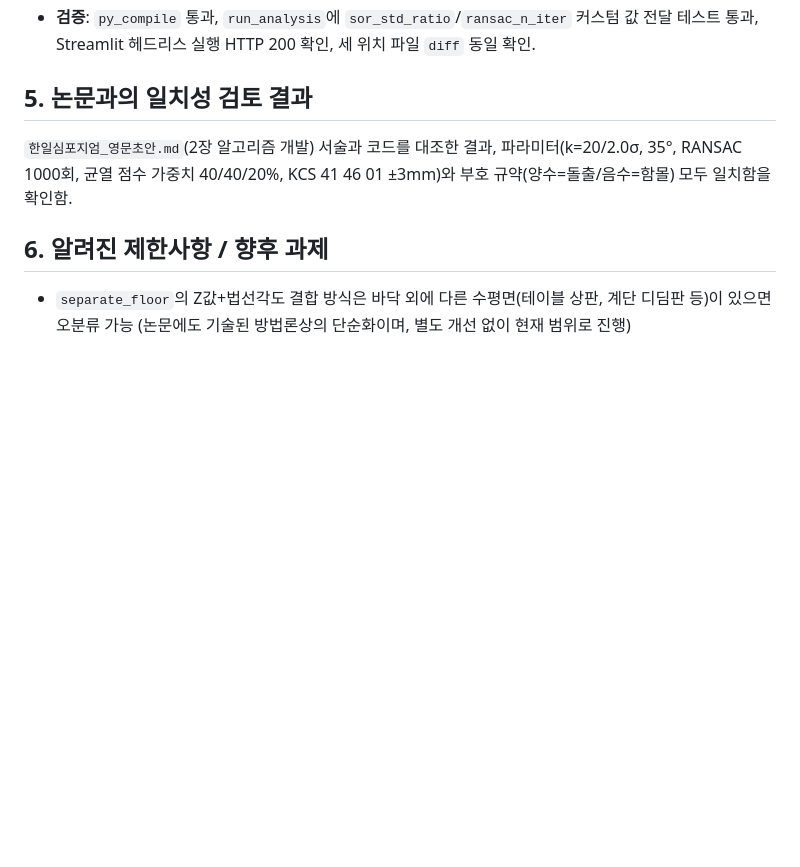
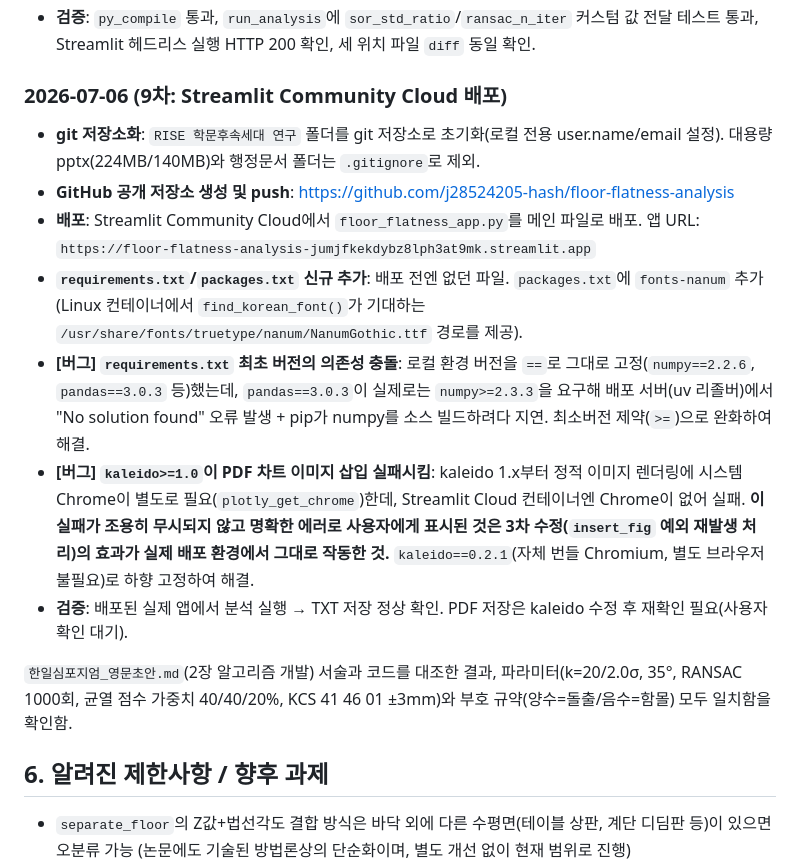
Before and after one commit to j28524205-hash/floor-flatness-analysis, a Markdown page: 평활도측정.md, the part around the change. GitHub-like rendering; blank space fills up the shorter version.

```diff
--- a/평활도측정.md
+++ b/평활도측정.md
@@ -102,7 +102,14 @@
 - **[재확인, 변경 없음] 크랙 점수 상대 정규화 방식 유지**: docstring/UI 캡션(2곳)/보고서/CSV 컬럼명에 이미 명시돼 있음. 알고리즘을 절대 기준으로 바꾸면 논문에 보고된 결과와 달라지므로 보류.
 - **검증**: `py_compile` 통과, `run_analysis`에 `sor_std_ratio`/`ransac_n_iter` 커스텀 값 전달 테스트 통과, Streamlit 헤드리스 실행 HTTP 200 확인, 세 위치 파일 `diff` 동일 확인.
 
-## 5. 논문과의 일치성 검토 결과
+### 2026-07-06 (9차: Streamlit Community Cloud 배포)
+- **git 저장소화**: `RISE 학문후속세대 연구` 폴더를 git 저장소로 초기화(로컬 전용 user.name/email 설정). 대용량 pptx(224MB/140MB)와 행정문서 폴더는 `.gitignore`로 제외.
+- **GitHub 공개 저장소 생성 및 push**: https://github.com/j28524205-hash/floor-flatness-analysis
+- **배포**: Streamlit Community Cloud에서 `floor_flatness_app.py`를 메인 파일로 배포. 앱 URL: `https://floor-flatness-analysis-jumjfkekdybz8lph3at9mk.streamlit.app`
+- **`requirements.txt`/`packages.txt` 신규 추가**: 배포 전엔 없던 파일. `packages.txt`에 `fonts-nanum` 추가(Linux 컨테이너에서 `find_korean_font()`가 기대하는 `/usr/share/fonts/truetype/nanum/NanumGothic.ttf` 경로를 제공).
+- **[버그] `requirements.txt` 최초 버전의 의존성 충돌**: 로컬 환경 버전을 `==`로 그대로 고정(`numpy==2.2.6`, `pandas==3.0.3` 등)했는데, `pandas==3.0.3`이 실제로는 `numpy>=2.3.3`을 요구해 배포 서버(uv 리졸버)에서 "No solution found" 오류 발생 + pip가 numpy를 소스 빌드하려다 지연. 최소버전 제약(`>=`)으로 완화하여 해결.
+- **[버그] `kaleido>=1.0`이 PDF 차트 이미지 삽입 실패시킴**: kaleido 1.x부터 정적 이미지 렌더링에 시스템 Chrome이 별도로 필요(`plotly_get_chrome`)한데, Streamlit Cloud 컨테이너엔 Chrome이 없어 실패. **이 실패가 조용히 무시되지 않고 명확한 에러로 사용자에게 표시된 것은 3차 수정(`insert_fig` 예외 재발생 처리)의 효과가 실제 배포 환경에서 그대로 작동한 것.** `kaleido==0.2.1`(자체 번들 Chromium, 별도 브라우저 불필요)로 하향 고정하여 해결.
+- **검증**: 배포된 실제 앱에서 분석 실행 → TXT 저장 정상 확인. PDF 저장은 kaleido 수정 후 재확인 필요(사용자 확인 대기).
 
 `한일심포지엄_영문초안.md`(2장 알고리즘 개발) 서술과 코드를 대조한 결과, 파라미터(k=20/2.0σ, 35°, RANSAC 1000회, 균열 점수 가중치 40/40/20%, KCS 41 46 01 ±3mm)와 부호 규약(양수=돌출/음수=함몰) 모두 일치함을 확인함.
 
```
Also changed, not shown: task.md (+21 -10 lines).
